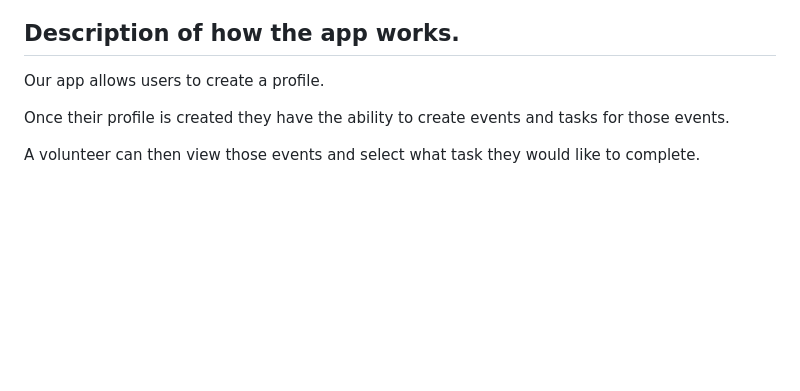
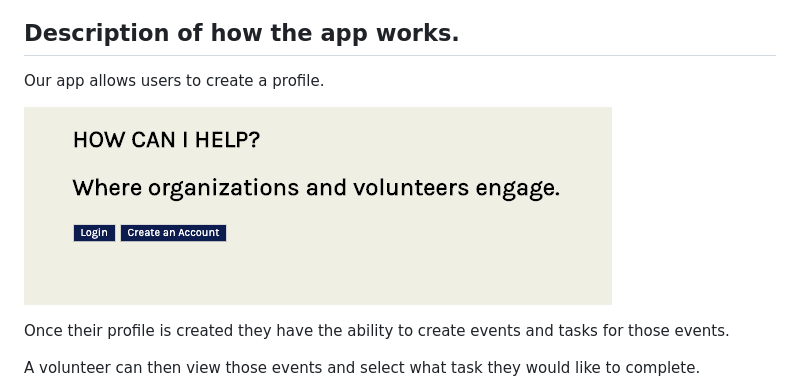
Before and after one commit to aylorbrown/to-do-app, a Markdown page: readME.md, the part around the change. GitHub-like rendering; pictures changed too: public/homePage.png (added); blank space fills up the shorter version.

Commit message:
adds photo for screenshot

```diff
--- a/readME.md
+++ b/readME.md
@@ -10,7 +10,7 @@ One challenge that non-profit organizations face is managing volunteers and even
 
 Our app allows users to create a profile.
 
-<!-- ![Screenshot without results-large](images/screenshot-large.png) -->
+![homePage](public/homePage.png)
 
 Once their profile is created they have the ability to create events and tasks for those events.
 
```
